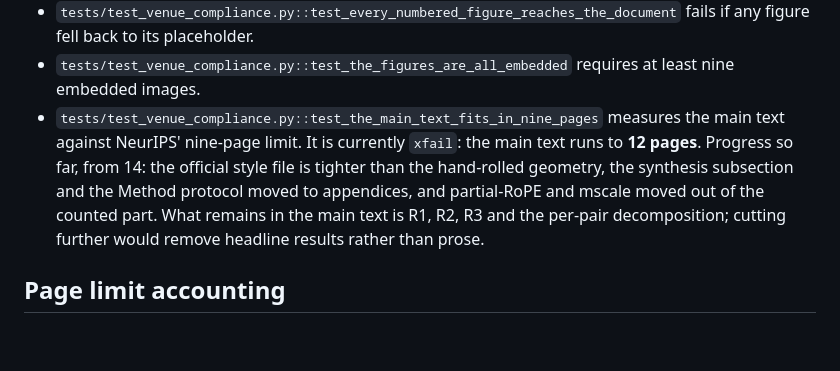
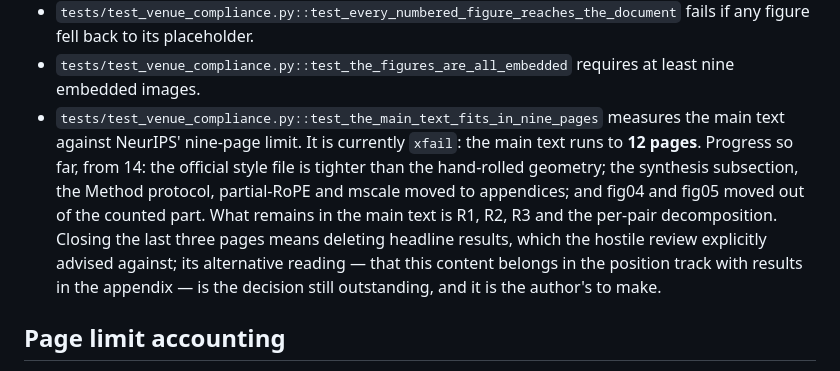
Before and after one commit to fanat503/rope-attribution, a Markdown page: paper/BUILD.md, the part around the change. Rendered like a GitHub page; blank space fills up the shorter version.

```diff
--- a/paper/BUILD.md
+++ b/paper/BUILD.md
@@ -67,11 +67,14 @@ those files or from `results/measurements.json`.
 - `tests/test_venue_compliance.py::test_the_main_text_fits_in_nine_pages` measures
   the main text against NeurIPS' nine-page limit. It is currently `xfail`: the
   main text runs to **12 pages**. Progress so far, from 14: the official style
-  file is tighter than the hand-rolled geometry, the synthesis subsection and the
-  Method protocol moved to appendices, and partial-RoPE and mscale moved out of
-  the counted part. What remains in the main text is R1, R2, R3 and the
-  per-pair decomposition; cutting further would remove headline results rather
-  than prose.
+  file is tighter than the hand-rolled geometry; the synthesis subsection, the
+  Method protocol, partial-RoPE and mscale moved to appendices; and fig04 and
+  fig05 moved out of the counted part. What remains in the main text is R1, R2, R3
+  and the per-pair decomposition. Closing the last three pages means deleting
+  headline results, which the hostile review explicitly advised against; its
+  alternative reading — that this content belongs in the position track with
+  results in the appendix — is the decision still outstanding, and it is the
+  author's to make.
 
 ## Page limit accounting
 
```
Also changed, not shown: REVIEW.md (+37 -10 lines).
